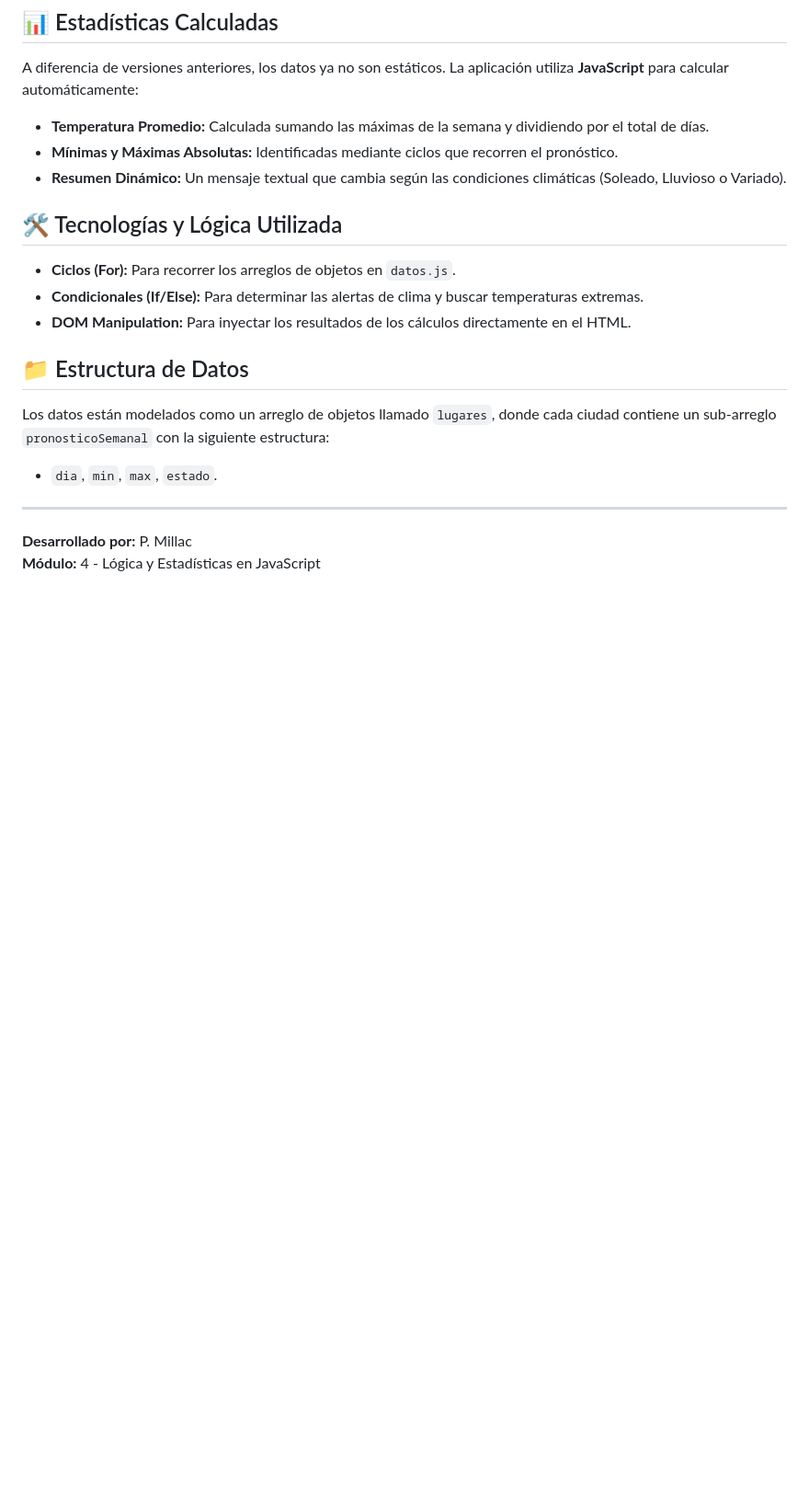
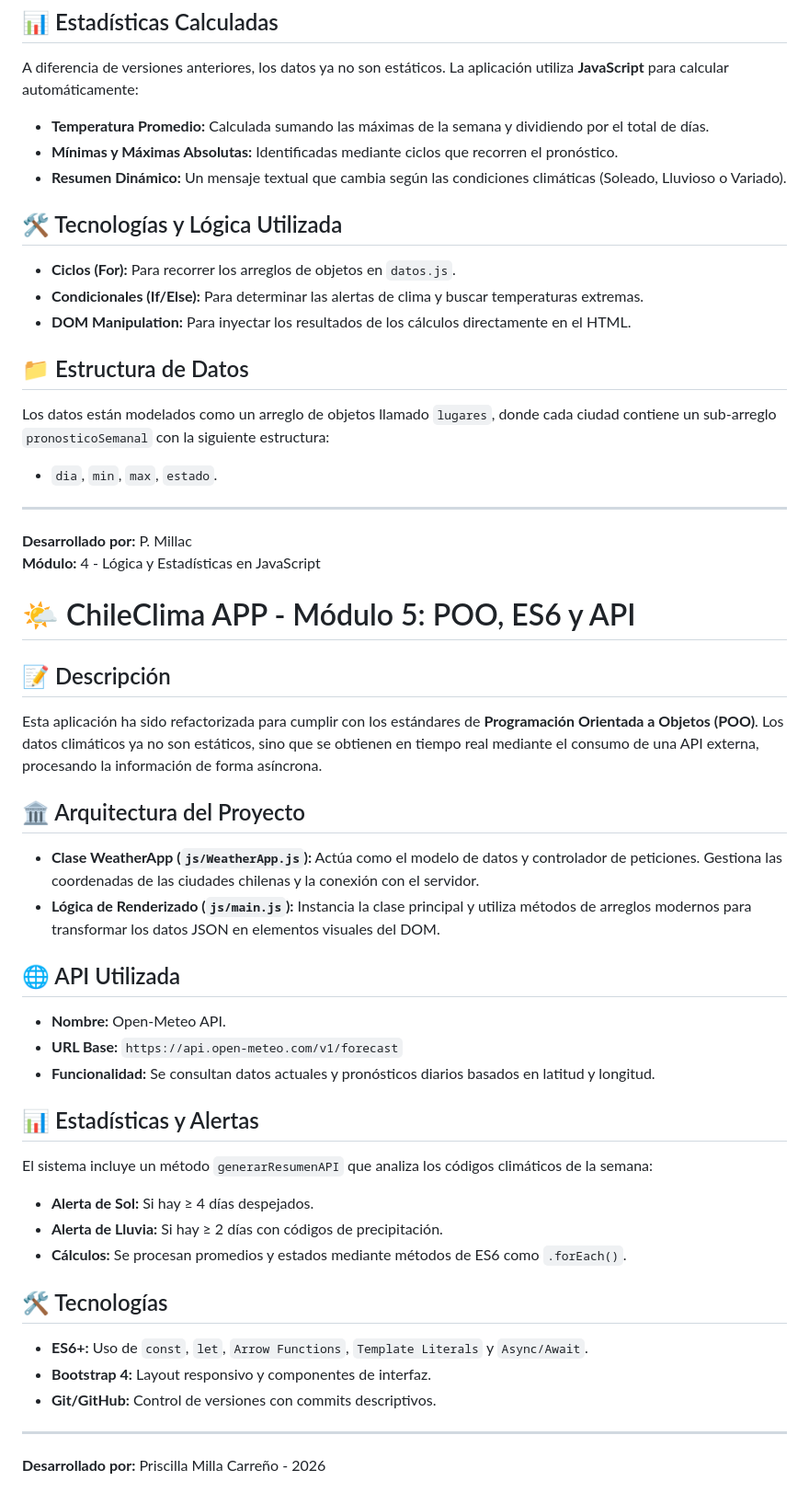
Before and after one commit to Prmillac/ChileClima-APP, a Markdown page: README.md, the part around the change. Shown at 92% size. Rendered like a GitHub page; blank space fills up the shorter version.

Commit message:
docs: actualizar README con detalles técnicos del Módulo 5 y Open-Meteo

```diff
--- a/README.md
+++ b/README.md
@@ -88,3 +88,31 @@ Los datos están modelados como un arreglo de objetos llamado `lugares`, donde c
 ---
 **Desarrollado por:** P. Millac
 **Módulo:** 4 - Lógica y Estadísticas en JavaScript
+
+# 🌤️ ChileClima APP - Módulo 5: POO, ES6 y API
+
+## 📝 Descripción
+Esta aplicación ha sido refactorizada para cumplir con los estándares de **Programación Orientada a Objetos (POO)**. Los datos climáticos ya no son estáticos, sino que se obtienen en tiempo real mediante el consumo de una API externa, procesando la información de forma asíncrona.
+
+## 🏛️ Arquitectura del Proyecto
+- **Clase WeatherApp (`js/WeatherApp.js`):** Actúa como el modelo de datos y controlador de peticiones. Gestiona las coordenadas de las ciudades chilenas y la conexión con el servidor.
+- **Lógica de Renderizado (`js/main.js`):** Instancia la clase principal y utiliza métodos de arreglos modernos para transformar los datos JSON en elementos visuales del DOM.
+
+## 🌐 API Utilizada
+- **Nombre:** Open-Meteo API.
+- **URL Base:** `https://api.open-meteo.com/v1/forecast`
+- **Funcionalidad:** Se consultan datos actuales y pronósticos diarios basados en latitud y longitud.
+
+## 📊 Estadísticas y Alertas
+El sistema incluye un método `generarResumenAPI` que analiza los códigos climáticos de la semana:
+- **Alerta de Sol:** Si hay ≥ 4 días despejados.
+- **Alerta de Lluvia:** Si hay ≥ 2 días con códigos de precipitación.
+- **Cálculos:** Se procesan promedios y estados mediante métodos de ES6 como `.forEach()`.
+
+## 🛠️ Tecnologías
+- **ES6+:** Uso de `const`, `let`, `Arrow Functions`, `Template Literals` y `Async/Await`.
+- **Bootstrap 4:** Layout responsivo y componentes de interfaz.
+- **Git/GitHub:** Control de versiones con commits descriptivos.
+
+---
+**Desarrollado por:** Priscilla Milla Carreño - 2026
```
